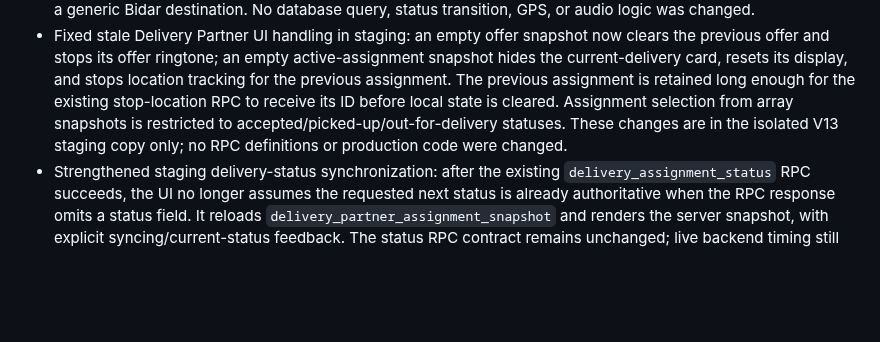
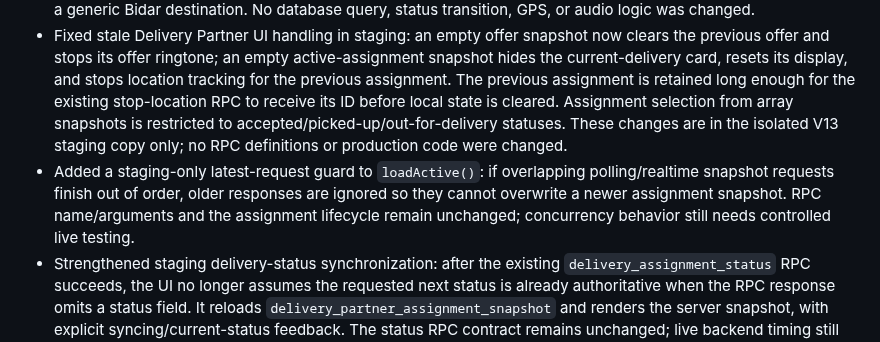
Before and after one commit to harmeetsg1983-blip/jeetpunjabitadka, a Markdown page: JPT_STAGING_QA_NOTES_20261012.md, the part around the change. Rendered like a GitHub page; blank space fills up the shorter version.

Commit message:
Document stale snapshot response guard

```diff
--- a/JPT_STAGING_QA_NOTES_20261012.md
+++ b/JPT_STAGING_QA_NOTES_20261012.md
@@ -16,6 +16,7 @@
 - Improved only Delivery Partner V13 offer/current-delivery presentation: the offer card has an explicit ACTION REQUIRED label, clearer ACCEPT OFFER/REJECT OFFER button labels, a more readable stacked details panel, and a polite live region; current status and GPS status have accessible live-region semantics, and action buttons have a 44px minimum height. This pass changed HTML/CSS markup only; offer response, assignment lifecycle, polling, GPS, and audio functions were not modified.
 - Added a dedicated customer-address panel to the current delivery card, using address fields returned by the existing assignment snapshot when present. Updated the staging Maps button to use the supplied customer/delivery address and show a clear message when no address is available, rather than silently opening a generic Bidar destination. No database query, status transition, GPS, or audio logic was changed.
 - Fixed stale Delivery Partner UI handling in staging: an empty offer snapshot now clears the previous offer and stops its offer ringtone; an empty active-assignment snapshot hides the current-delivery card, resets its display, and stops location tracking for the previous assignment. The previous assignment is retained long enough for the existing stop-location RPC to receive its ID before local state is cleared. Assignment selection from array snapshots is restricted to accepted/picked-up/out-for-delivery statuses. These changes are in the isolated V13 staging copy only; no RPC definitions or production code were changed.
+- Added a staging-only latest-request guard to `loadActive()`: if overlapping polling/realtime snapshot requests finish out of order, older responses are ignored so they cannot overwrite a newer assignment snapshot. RPC name/arguments and the assignment lifecycle remain unchanged; concurrency behavior still needs controlled live testing.
 - Strengthened staging delivery-status synchronization: after the existing `delivery_assignment_status` RPC succeeds, the UI no longer assumes the requested next status is already authoritative when the RPC response omits a status field. It reloads `delivery_partner_assignment_snapshot` and renders the server snapshot, with explicit syncing/current-status feedback. The status RPC contract remains unchanged; live backend timing still needs device testing.
 - Added a staging-only guard for delivery status transitions: rapid repeated taps on PICK UP / OUT FOR DELIVERY / MARK DELIVERED are ignored while the existing `delivery_assignment_status` RPC is in flight; the button is temporarily disabled, the UI shows progress, server-returned status remains authoritative when provided, and RPC failures show an inline retry message. The RPC name and argument contract are unchanged. Device/live testing is still pending.
 - Fixed a staging-only stale-offer race in the Accept/Reject UI: if polling replaces or clears the displayed offer while a response RPC is in flight, the `finally` cleanup now always releases the button-busy state; it preserves the inline retry message only when the same offer remains visible. RPC name/arguments and assignment lifecycle are unchanged.
```
